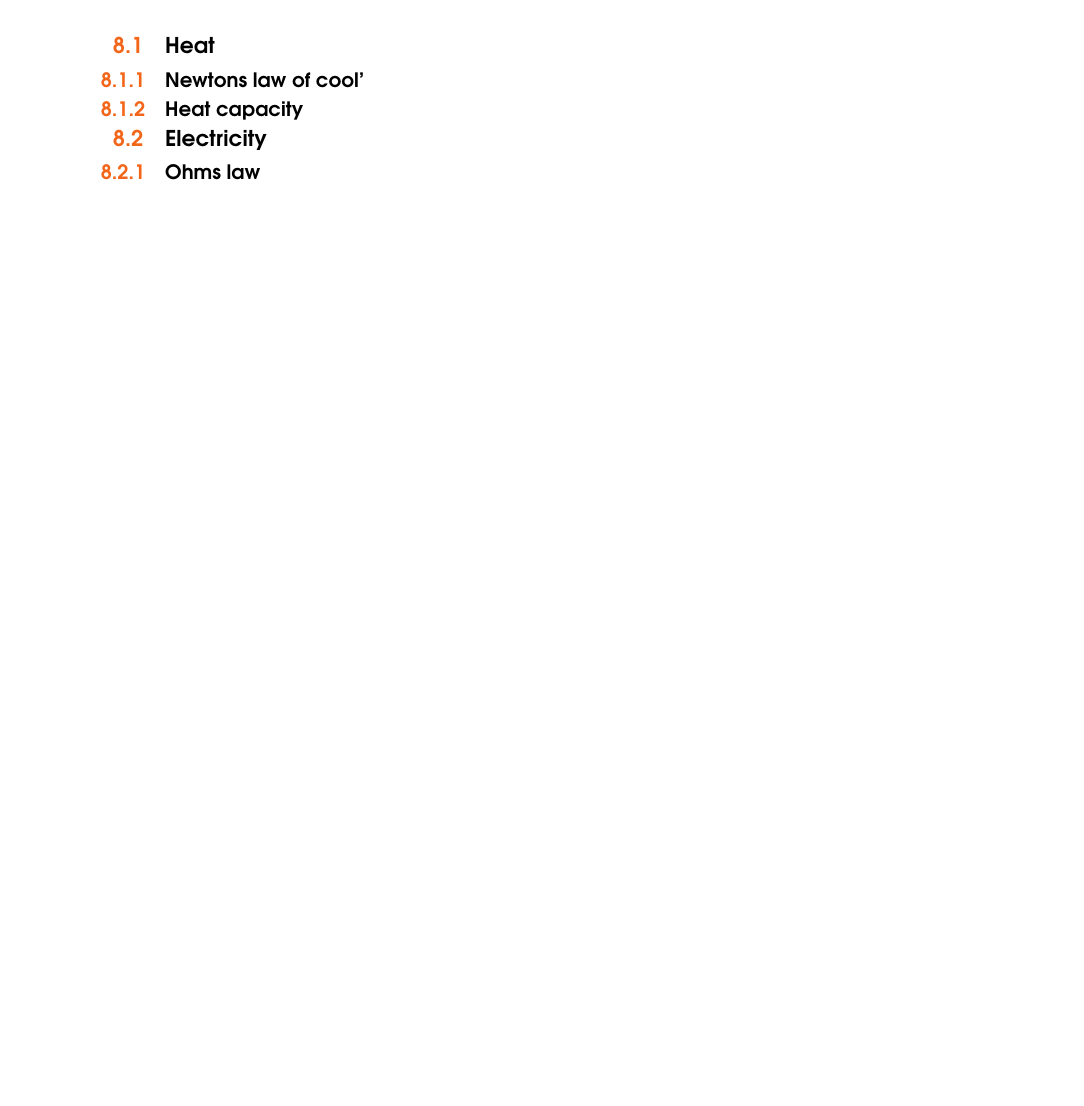
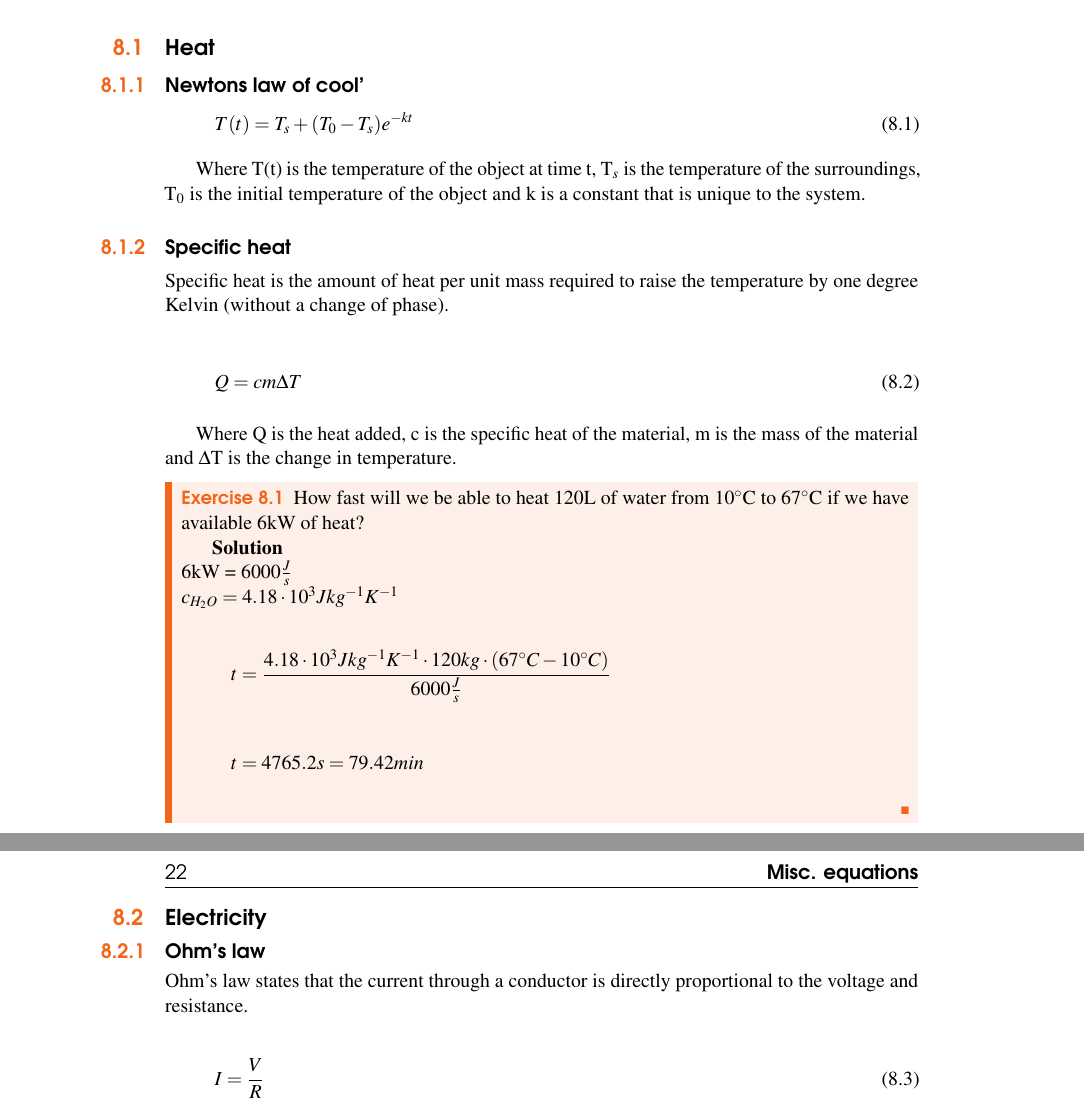
Before and after one commit to Webrewthebestbeer1/docs, a LaTeX thesis (hardware/main.tex): part of page 21 of 29 before the commit and two parts of pages 21 and 22 of 29 after it, the two joined at a grey line, cut so that both start at the same text, the shorter picture padded with empty space. Compiled offline with pdfLaTeX.

Commit message:
added to some equations and examples

```diff
--- a/hardware/main.tex
+++ b/hardware/main.tex
@@ -413,11 +413,48 @@ Wheat does not contain a husk. It is also a grain that is hard to efficiently ex
 
 \subsection{Newtons law of cool'}
 
-\subsection{Heat capacity}
+\begin{equation}
+T(t) = T_s + (T_0 - T_s) e^{-kt}
+\end{equation}
+
+Where T(t) is the temperature of the object at time t, T$_s$ is the temperature of the surroundings, T$_0$ is the initial temperature of the object and k is a constant that is unique to the system.
+
+\subsection{Specific heat}
+
+Specific heat is the amount of heat per unit mass required to raise the temperature by one degree Kelvin (without a change of phase).
+
+\begin{equation}
+Q = c m \Delta T
+\end{equation}
+
+Where Q is the heat added, c is the specific heat of the material, m is the mass of the material and $\Delta$T is the change in temperature.
+
+\begin{exercise}
+How fast will we be able to heat 120L of water from $10\degree$C to $67\degree$C if we have available 6kW of heat?
+
+\textbf{Solution}\\
+6kW = $6000 {J \over s}$\\
+$c_{H_2 O} = 4.18 \cdot 10^3 J kg^{-1} K^{-1} $
+
+\begin{equation*}
+t = {{4.18 \cdot 10^3 J kg^{-1} K^{-1} \cdot 120kg \cdot (67\degree C -10\degree C) } \over {6000 {J \over s}}}
+\end{equation*}
+
+\begin{equation*}
+t = 4765.2 s = 79.42 min
+\end{equation*}
+
+\end{exercise}
 
 \section{Electricity}
 
-\subsection{Ohms law}
+\subsection{Ohm's law}
+
+Ohm's law states that the current through a conductor is directly proportional to the voltage and resistance.
+
+\begin{equation}
+I = {V \over R}
+\end{equation}
 
 %----------------------------------------------------------------------------------------
 %	PART 2
```
